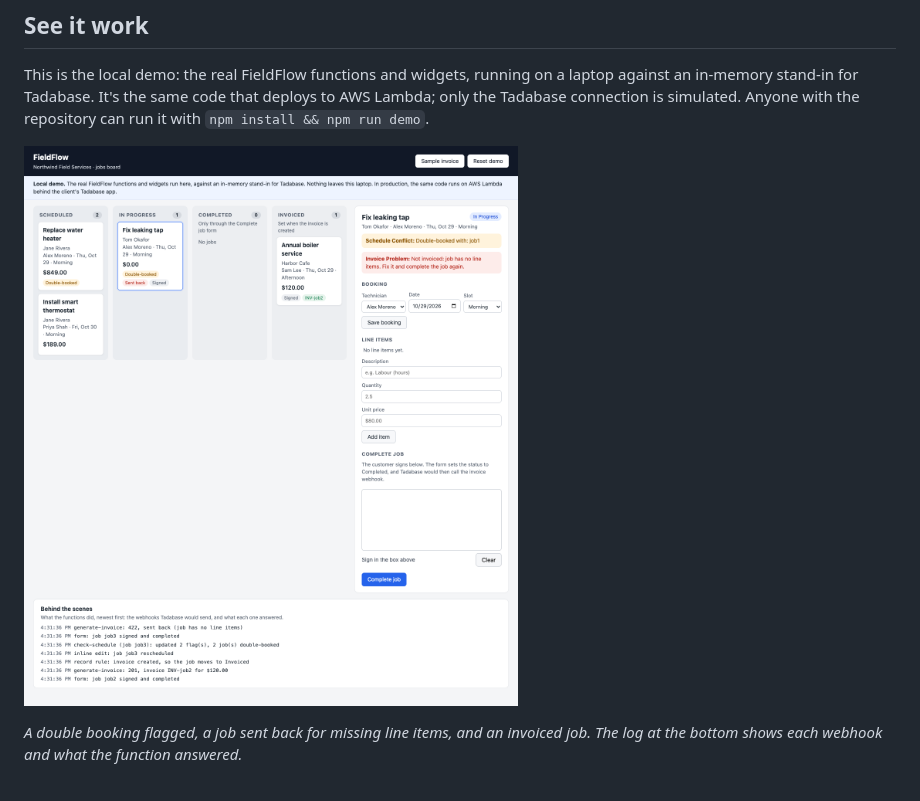
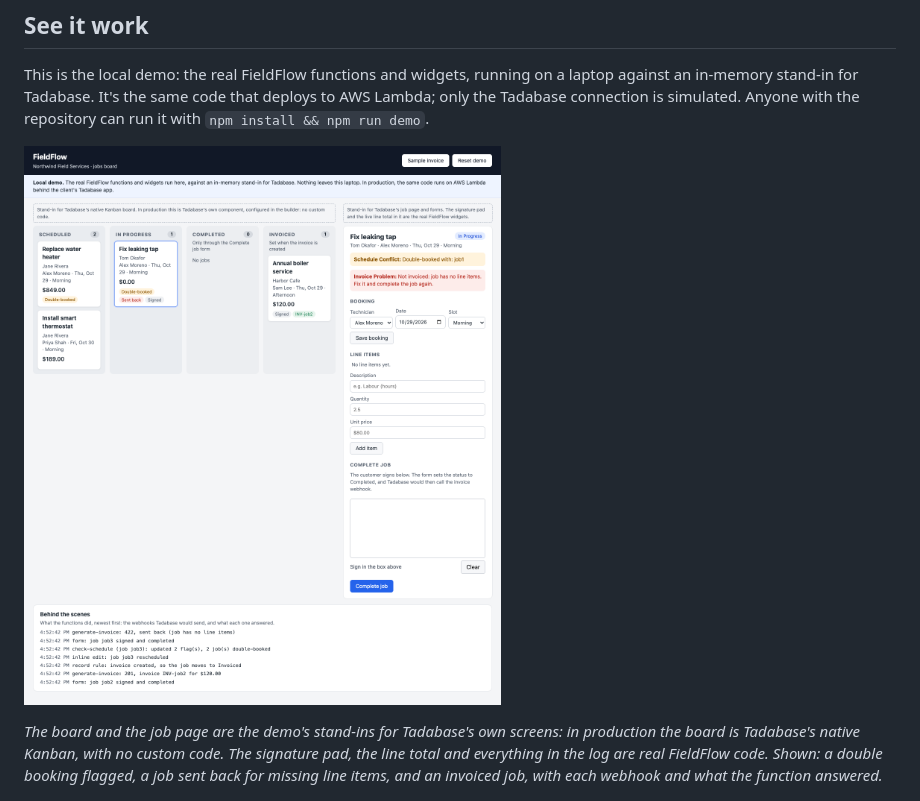
Before and after one commit to dtrinidad-iv/fieldflow, a Markdown page: docs/overview.md, the part around the change. Rendered like a GitHub page; pictures changed too: docs/screenshots/demo-board.png.

```diff
--- a/docs/overview.md
+++ b/docs/overview.md
@@ -29,8 +29,10 @@ connection is simulated. Anyone with the repository can run it with `npm install
 
 ![The FieldFlow demo: a jobs board with Scheduled, In Progress, Completed and Invoiced columns. An open job shows a Schedule Conflict and an Invoice Problem, the signature pad, and a log of webhooks and what each function answered.](screenshots/demo-board.png)
 
-*A double booking flagged, a job sent back for missing line items, and an invoiced job. The log at
-the bottom shows each webhook and what the function answered.*
+*The board and the job page are the demo's stand-ins for Tadabase's own screens: in production the
+board is Tadabase's native Kanban, with no custom code. The signature pad, the line total and
+everything in the log are real FieldFlow code. Shown: a double booking flagged, a job sent back for
+missing line items, and an invoiced job, with each webhook and what the function answered.*
 
 <img src="screenshots/demo-invoice.png" alt="The generated invoice PDF for Harbor Cafe: one Boiler service line at $120.00, total $120.00." width="480">
 
```
Also changed, not shown: README.md (+5 -2 lines), 2 other files.
